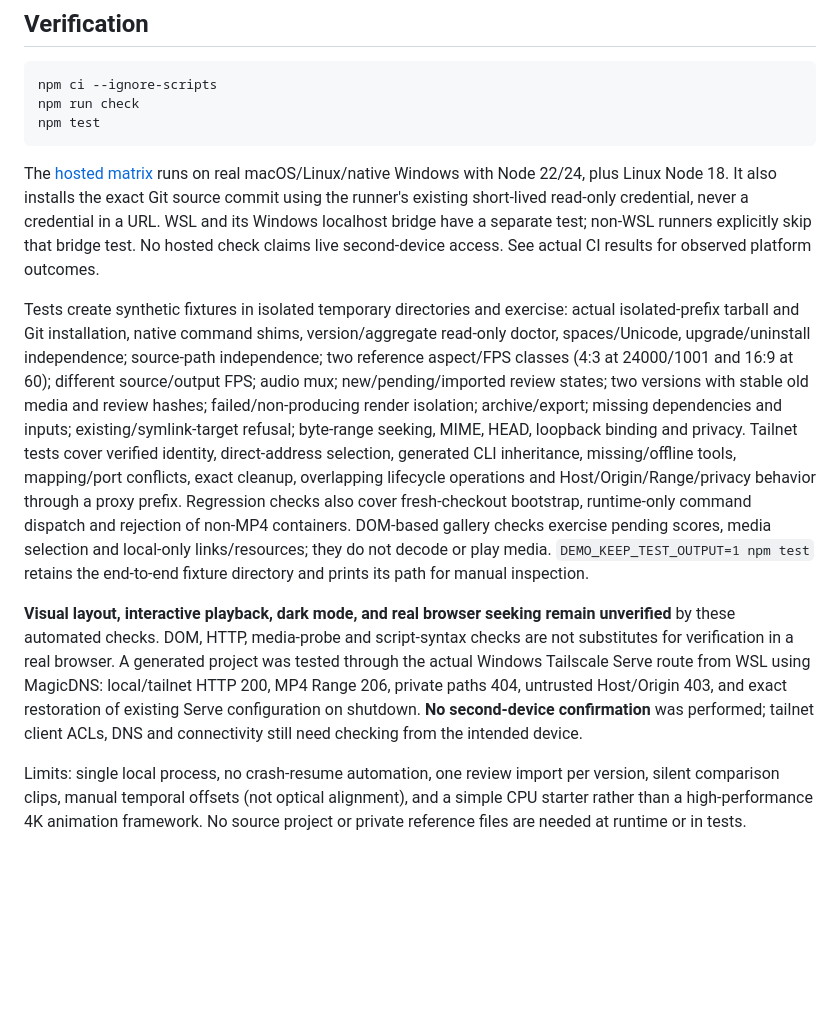
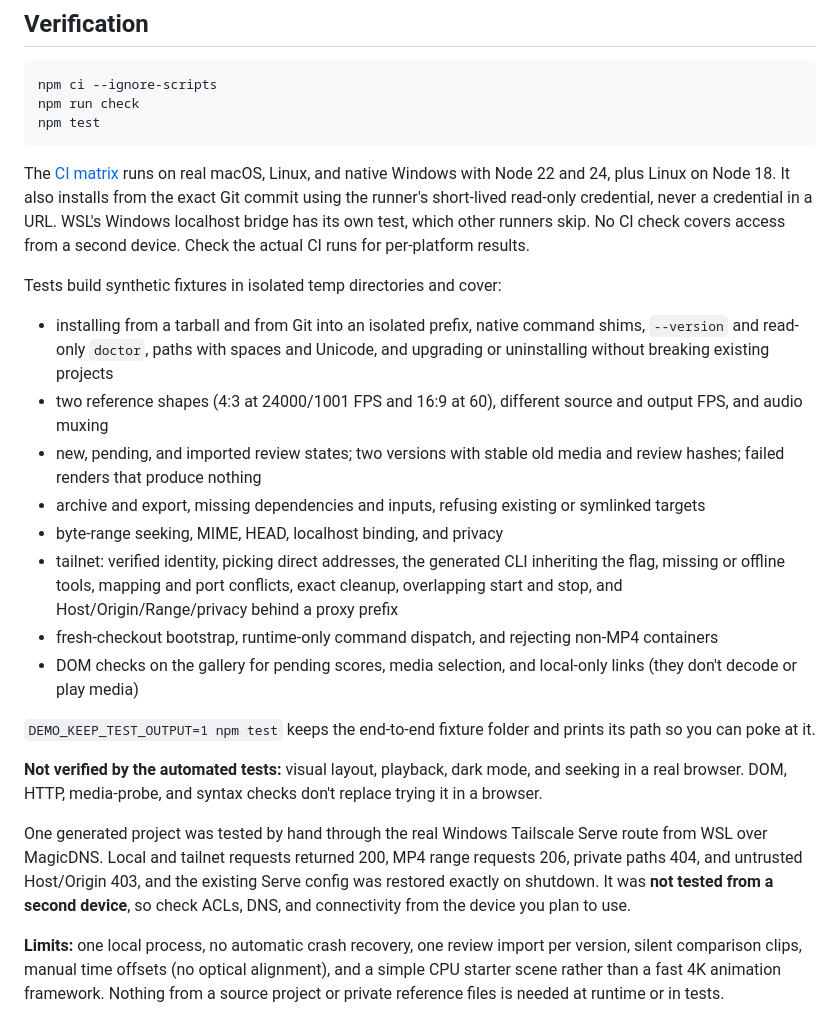
Before and after one commit to EClinick/demo-workbench, a Markdown page: README.md, the part around one of its changes. Drawn GitHub-style; blank space fills up the shorter version.

Commit message:
docs: tighten README wording (#3)

````diff
--- a/README.md
+++ b/README.md
@@ -164,40 +187,48 @@ npm run check
 npm test
 ```
 
-The [hosted matrix](.github/workflows/test.yml) runs on real macOS/Linux/native
-Windows with Node 22/24, plus Linux Node 18. It also installs the exact Git source
-commit using the runner's existing short-lived read-only credential, never a
-credential in a URL. WSL and its Windows localhost bridge have a separate test;
-non-WSL runners explicitly skip that bridge test. No hosted check claims live
-second-device access. See actual CI results for observed platform outcomes.
+The [CI matrix](.github/workflows/test.yml) runs on real macOS, Linux, and native
+Windows with Node 22 and 24, plus Linux on Node 18. It also installs from the exact
+Git commit using the runner's short-lived read-only credential, never a credential
+in a URL. WSL's Windows localhost bridge has its own test, which other runners skip.
+No CI check covers access from a second device. Check the actual CI runs for
+per-platform results.
 
-Tests create synthetic fixtures in isolated temporary directories and exercise:
-actual isolated-prefix tarball and Git installation, native command shims,
-version/aggregate read-only doctor, spaces/Unicode, upgrade/uninstall independence; source-path independence; two reference aspect/FPS
-classes (4:3 at 24000/1001 and 16:9 at 60); different source/output FPS; audio mux;
-new/pending/imported review states; two versions with stable old media and review
-hashes; failed/non-producing render isolation; archive/export; missing dependencies
-and inputs; existing/symlink-target refusal; byte-range seeking, MIME, HEAD,
-loopback binding and privacy. Tailnet tests cover verified identity, direct-address
-selection, generated CLI inheritance, missing/offline tools, mapping/port conflicts,
-exact cleanup, overlapping lifecycle operations and Host/Origin/Range/privacy
-behavior through a proxy prefix. Regression checks also cover fresh-checkout
-bootstrap, runtime-only command dispatch and rejection of non-MP4 containers.
-DOM-based gallery checks exercise pending scores, media selection and local-only
-links/resources; they do not decode or play media.
-`DEMO_KEEP_TEST_OUTPUT=1 npm test` retains the end-to-end fixture directory and
-prints its path for manual inspection.
+Tests build synthetic fixtures in isolated temp directories and cover:
 
-**Visual layout, interactive playback, dark mode, and real browser seeking remain
-unverified** by these automated checks. DOM, HTTP, media-probe and script-syntax
-checks are not substitutes for verification in a real browser.
-A generated project was tested through the actual Windows Tailscale Serve route
-from WSL using MagicDNS: local/tailnet HTTP 200, MP4 Range 206, private paths 404,
-untrusted Host/Origin 403, and exact restoration of existing Serve configuration
-on shutdown. **No second-device confirmation** was performed; tailnet client ACLs,
-DNS and connectivity still need checking from the intended device.
+- installing from a tarball and from Git into an isolated prefix, native command
+  shims, `--version` and read-only `doctor`, paths with spaces and Unicode, and
+  upgrading or uninstalling without breaking existing projects
+- two reference shapes (4:3 at 24000/1001 FPS and 16:9 at 60), different source
+  and output FPS, and audio muxing
+- new, pending, and imported review states; two versions with stable old media
+  and review hashes; failed renders that produce nothing
+- archive and export, missing dependencies and inputs, refusing existing or
+  symlinked targets
+- byte-range seeking, MIME, HEAD, localhost binding, and privacy
+- tailnet: verified identity, picking direct addresses, the generated CLI
+  inheriting the flag, missing or offline tools, mapping and port conflicts, exact
+  cleanup, overlapping start and stop, and Host/Origin/Range/privacy behind a
+  proxy prefix
+- fresh-checkout bootstrap, runtime-only command dispatch, and rejecting non-MP4
+  containers
+- DOM checks on the gallery for pending scores, media selection, and local-only
+  links (they don't decode or play media)
 
-Limits: single local process, no crash-resume automation, one review import per
-version, silent comparison clips, manual temporal offsets (not optical alignment),
-and a simple CPU starter rather than a high-performance 4K animation framework.
-No source project or private reference files are needed at runtime or in tests.
+`DEMO_KEEP_TEST_OUTPUT=1 npm test` keeps the end-to-end fixture folder and prints
+its path so you can poke at it.
+
+**Not verified by the automated tests:** visual layout, playback, dark mode, and
+seeking in a real browser. DOM, HTTP, media-probe, and syntax checks don't replace
+trying it in a browser.
+
+One generated project was tested by hand through the real Windows Tailscale Serve
+route from WSL over MagicDNS. Local and tailnet requests returned 200, MP4 range
+requests 206, private paths 404, and untrusted Host/Origin 403, and the existing
+Serve config was restored exactly on shutdown. It was **not tested from a second
+device**, so check ACLs, DNS, and connectivity from the device you plan to use.
+
+**Limits:** one local process, no automatic crash recovery, one review import per
+version, silent comparison clips, manual time offsets (no optical alignment), and a
+simple CPU starter scene rather than a fast 4K animation framework. Nothing from a
+source project or private reference files is needed at runtime or in tests.
````
Also changed, not shown: other parts of README.md (+126 -103 lines).
